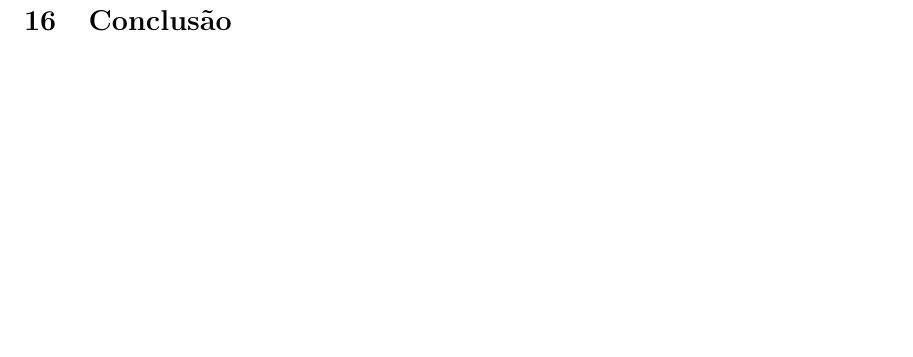
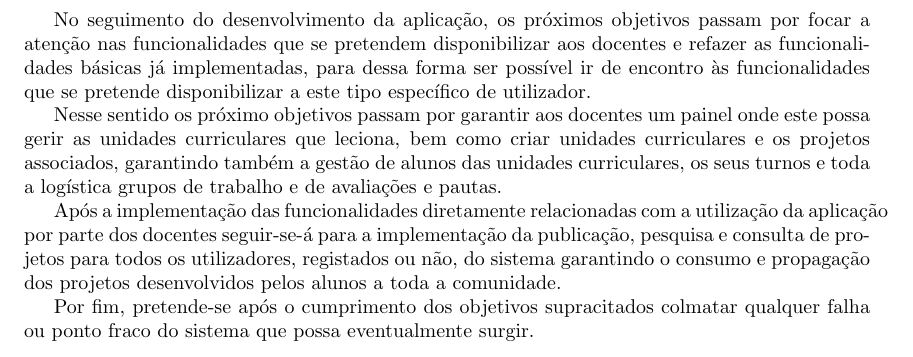
Before and after one commit to danielcarvalhopt/geretps, a LaTeX paper (main.tex, which reads sections/proximos_objetivos.tex): part of page 50 of 50 before the commit and part of page 50 of 51 after it, cut at the place of the change, the shorter picture padded with empty space. Compiled offline with pdfLaTeX.

Commit message:
Adiciona ao relatório a secção Próximos objectivos

```diff
--- a/sections/proximos_objetivos.tex
+++ b/sections/proximos_objetivos.tex
@@ -1 +1,9 @@
 \section{Próximos objetivos}
+No seguimento do desenvolvimento da aplicação, os próximos objetivos passam por focar a atenção nas funcionalidades que se pretendem disponibilizar aos docentes e refazer as funcionalidades básicas já implementadas, para dessa forma ser possível ir de encontro às funcionalidades que se pretende disponibilizar a este tipo específico de utilizador.
+
+Nesse sentido os próximo objetivos passam por garantir aos docentes um painel onde este possa gerir as unidades curriculares que leciona, bem como criar unidades curriculares e os projetos associados, garantindo também a gestão de alunos das unidades curriculares, os seus turnos e toda a logística grupos de trabalho e de avaliações e pautas.
+
+Após a implementação das funcionalidades diretamente relacionadas com a utilização da aplicação por parte dos docentes seguir-se-á para a implementação da publicação, pesquisa e consulta de projetos para todos os utilizadores, registados ou não, do sistema garantindo o consumo e propagação dos projetos desenvolvidos pelos alunos a toda a comunidade.
+
+Por fim, pretende-se após o cumprimento dos objetivos supracitados colmatar qualquer falha ou ponto fraco do sistema que possa eventualmente surgir.
+\newpage
```
